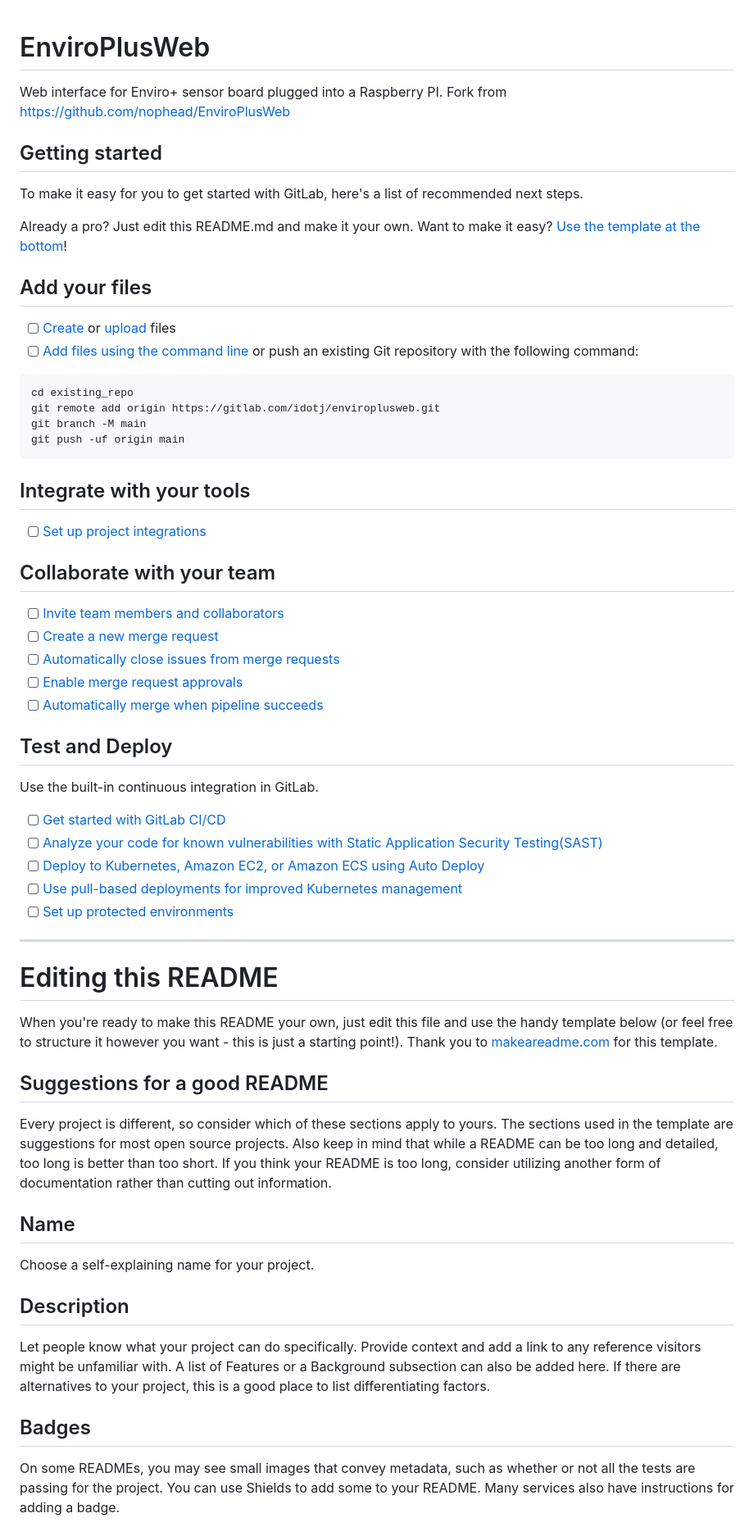
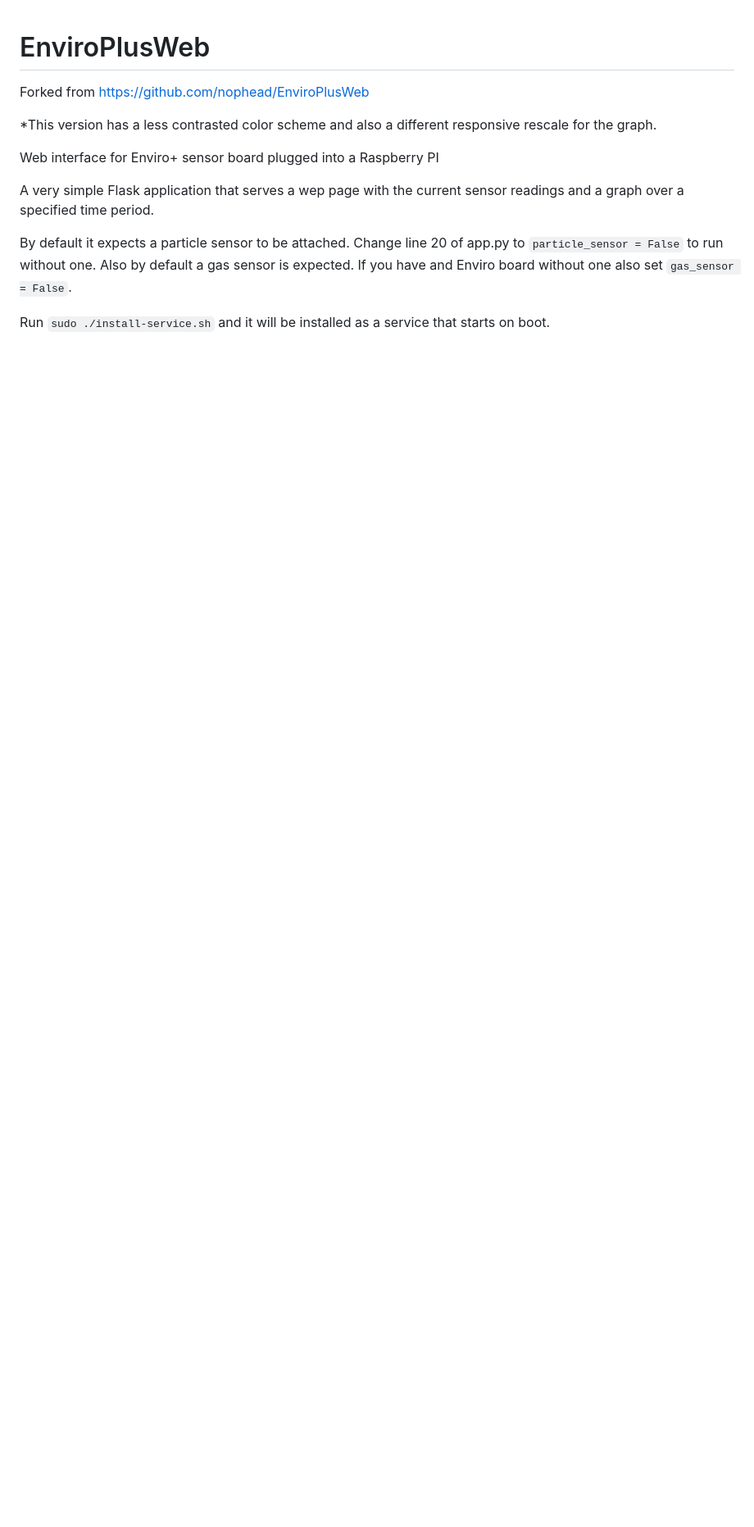
Before and after one commit to timjhou/enviroplusweb, a Markdown page: README.md, the part around the change printed below. Shown: that part at 82% size. GitHub-like rendering; blank space fills up the shorter version.

Commit message:
Forked version with new color scheme + responsive on <canvas>

````diff
--- a/README.md
+++ b/README.md
@@ -1,63 +1,15 @@
 # EnviroPlusWeb
 
-Web interface for Enviro+ sensor board plugged into a Raspberry PI.
-Fork from https://github.com/nophead/EnviroPlusWeb
+Forked from https://github.com/nophead/EnviroPlusWeb
 
-## Getting started
+*This version has a less contrasted color scheme and also a different responsive rescale for the graph.
 
-To make it easy for you to get started with GitLab, here's a list of recommended next steps.
+Web interface for Enviro+ sensor board plugged into a Raspberry PI
 
-Already a pro? Just edit this README.md and make it your own. Want to make it easy? [Use the template at the bottom](#editing-this-readme)!
+A very simple Flask application that serves a wep page with the current sensor readings and a graph over a specified time period.
 
-## Add your files
+By default it expects a particle sensor to be attached. Change line 20 of app.py to `particle_sensor = False` to run without one.
+Also by default a gas sensor is expected. If you have and Enviro board without one also set `gas_sensor = False`.
 
-- [ ] [Create](https://docs.gitlab.com/ee/user/project/repository/web_editor.html#create-a-file) or [upload](https://docs.gitlab.com/ee/user/project/repository/web_editor.html#upload-a-file) files
-- [ ] [Add files using the command line](https://docs.gitlab.com/ee/gitlab-basics/add-file.html#add-a-file-using-the-command-line) or push an existing Git repository with the following command:
+Run `sudo ./install-service.sh` and it will be installed as a service that starts on boot.
 
-```
-cd existing_repo
-git remote add origin https://gitlab.com/idotj/enviroplusweb.git
-git branch -M main
-git push -uf origin main
-```
-
-## Integrate with your tools
-
-- [ ] [Set up project integrations](https://gitlab.com/idotj/enviroplusweb/-/settings/integrations)
-
-## Collaborate with your team
-
-- [ ] [Invite team members and collaborators](https://docs.gitlab.com/ee/user/project/members/)
-- [ ] [Create a new merge request](https://docs.gitlab.com/ee/user/project/merge_requests/creating_merge_requests.html)
-- [ ] [Automatically close issues from merge requests](https://docs.gitlab.com/ee/user/project/issues/managing_issues.html#closing-issues-automatically)
-- [ ] [Enable merge request approvals](https://docs.gitlab.com/ee/user/project/merge_requests/approvals/)
-- [ ] [Automatically merge when pipeline succeeds](https://docs.gitlab.com/ee/user/project/merge_requests/merge_when_pipeline_succeeds.html)
-
-## Test and Deploy
-
-Use the built-in continuous integration in GitLab.
-
-- [ ] [Get started with GitLab CI/CD](https://docs.gitlab.com/ee/ci/quick_start/index.html)
-- [ ] [Analyze your code for known vulnerabilities with Static Application Security Testing(SAST)](https://docs.gitlab.com/ee/user/application_security/sast/)
-- [ ] [Deploy to Kubernetes, Amazon EC2, or Amazon ECS using Auto Deploy](https://docs.gitlab.com/ee/topics/autodevops/requirements.html)
-- [ ] [Use pull-based deployments for improved Kubernetes management](https://docs.gitlab.com/ee/user/clusters/agent/)
-- [ ] [Set up protected environments](https://docs.gitlab.com/ee/ci/environments/protected_environments.html)
-
-***
-
-# Editing this README
-
-When you're ready to make this README your own, just edit this file and use the handy template below (or feel free to structure it however you want - this is just a starting point!).  Thank you to [makeareadme.com](https://www.makeareadme.com/) for this template.
-
-## Suggestions for a good README
-Every project is different, so consider which of these sections apply to yours. The sections used in the template are suggestions for most open source projects. Also keep in mind that while a README can be too long and detailed, too long is better than too short. If you think your README is too long, consider utilizing another form of documentation rather than cutting out information.
-
-## Name
-Choose a self-explaining name for your project.
-
-## Description
-Let people know what your project can do specifically. Provide context and add a link to any reference visitors might be unfamiliar with. A list of Features or a Background subsection can also be added here. If there are alternatives to your project, this is a good place to list differentiating factors.
-
-## Badges
-On some READMEs, you may see small images that convey metadata, such as whether or not all the tests are passing for the project. You can use Shields to add some to your README. Many services also have instructions for adding a badge.
-
````
Also changed, not shown: other parts of README.md (+1 -30 lines), image.png (added), 18 other files.
